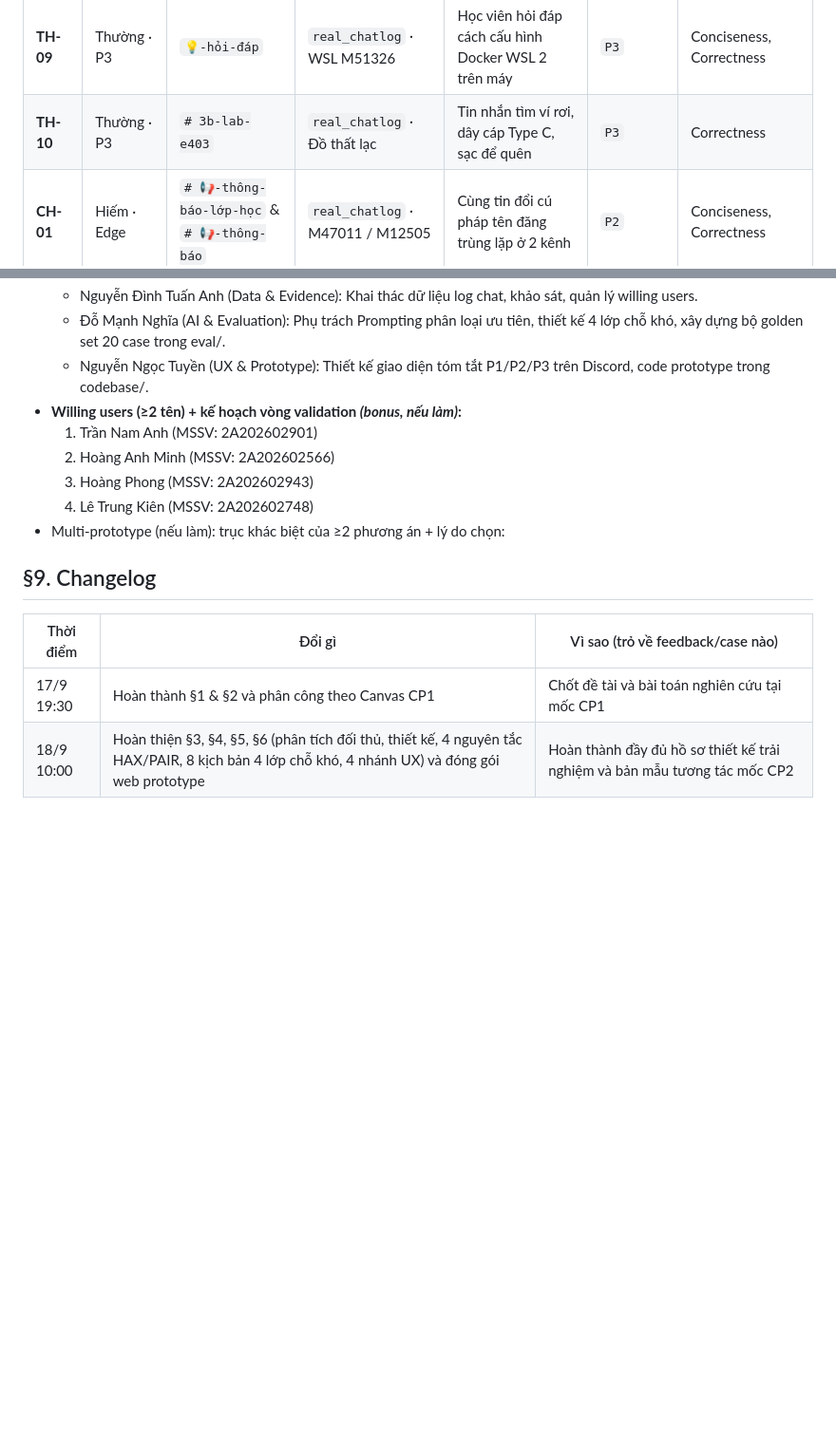
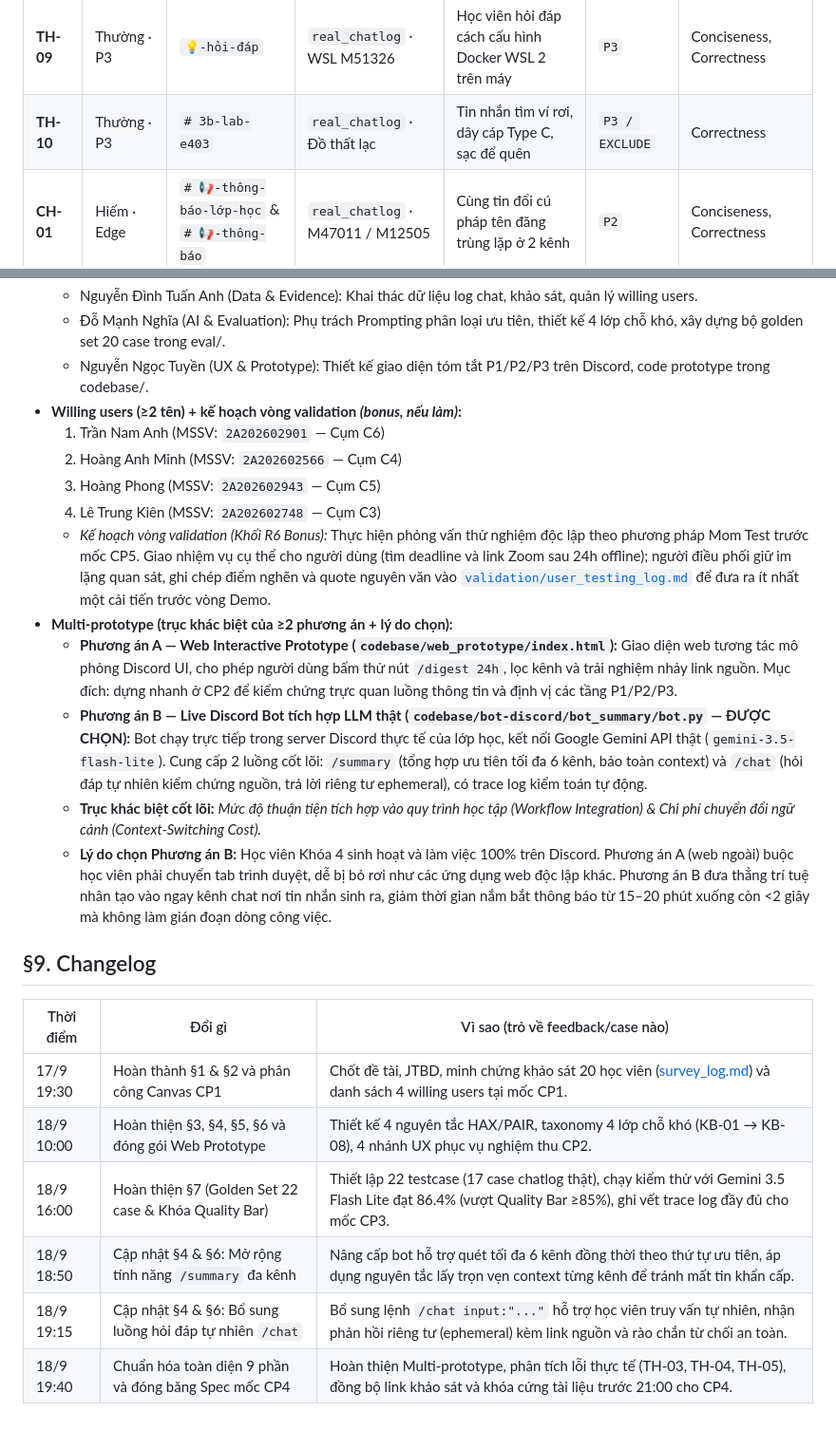
Before and after one commit to ChauTungDuong/K4-3B-E403-AGI, a Markdown page: spec.md, 2 parts joined by grey strips. Shown at 95% size. GitHub-like rendering; blank space fills up the shorter version.

```diff
--- a/spec.md
+++ b/spec.md
@@ -139,7 +140,7 @@ Bộ test được xây dựng theo đúng scaffold cấu trúc chuẩn tại H
 | **TH-07** | Thường · P2 | `# 💬-chung` | `real_chatlog` · Duy Bách [INI] | Quy định để xe toà E (cấm để toà C/D) và khu vực thư viện | `P2` | Correctness, Conciseness |
 | **TH-08** | Thường · P3 | `venture-arena` | `real_chatlog` · Chuỗi 6 form survey | Học viên gửi loạt link khảo sát đề tài Mini Hackathon | `P3` | Conciseness, Correctness |
 | **TH-09** | Thường · P3 | `💡-hỏi-đáp` | `real_chatlog` · WSL M51326 | Học viên hỏi đáp cách cấu hình Docker WSL 2 trên máy | `P3` | Conciseness, Correctness |
-| **TH-10** | Thường · P3 | `# 3b-lab-e403` | `real_chatlog` · Đồ thất lạc | Tin nhắn tìm ví rơi, dây cáp Type C, sạc để quên | `P3` | Correctness |
+| **TH-10** | Thường · P3 | `# 3b-lab-e403` | `real_chatlog` · Đồ thất lạc | Tin nhắn tìm ví rơi, dây cáp Type C, sạc để quên | `P3 / EXCLUDE` | Correctness |
 | **CH-01** | Hiếm · Edge | `# 📢-thông-báo-lớp-học` & `# 📢-thông-báo` | `real_chatlog` · M47011 / M12505 | Cùng tin đổi cú pháp tên đăng trùng lặp ở 2 kênh | `P2` | Conciseness, Correctness |
 | **CH-02** | Hiếm · Edge | `# vlearn-support` | `real_chatlog` · M41569 / Trợ lý Kute | Hội thoại 1-1 cụt giữa học viên và bot cũ trong kênh chung | `EXCLUDE` | Grounding, Correctness |
 | **CH-03** | Hiếm · Edge | `# 3b-lab-e403` | `real_chatlog` · Tin ảnh không text | Học viên gửi 3 ảnh terminal báo lỗi không có caption | `P3` | Grounding, Conciseness |
@@ -221,14 +227,23 @@ Hệ thống không hỗ trợ giải bài tập hộ hoặc duyệt đơn xin n
   - Đỗ Mạnh Nghĩa (AI & Evaluation): Phụ trách Prompting phân loại ưu tiên, thiết kế 4 lớp chỗ khó, xây dựng bộ golden set 20 case trong eval/.
   - Nguyễn Ngọc Tuyền (UX & Prototype): Thiết kế giao diện tóm tắt P1/P2/P3 trên Discord, code prototype trong codebase/.
 - **Willing users (≥2 tên) + kế hoạch vòng validation *(bonus, nếu làm)*:**
-  1. Trần Nam Anh (MSSV: 2A202602901)
-  2. Hoàng Anh Minh (MSSV: 2A202602566)
-  3. Hoàng Phong (MSSV: 2A202602943)
-  4. Lê Trung Kiên (MSSV: 2A202602748)
-- Multi-prototype (nếu làm): trục khác biệt của ≥2 phương án + lý do chọn:
+  1. Trần Nam Anh (MSSV: `2A202602901` — Cụm C6)
+  2. Hoàng Anh Minh (MSSV: `2A202602566` — Cụm C4)
+  3. Hoàng Phong (MSSV: `2A202602943` — Cụm C5)
+  4. Lê Trung Kiên (MSSV: `2A202602748` — Cụm C3)
+  - *Kế hoạch vòng validation (Khối R6 Bonus):* Thực hiện phỏng vấn thử nghiệm độc lập theo phương pháp Mom Test trước mốc CP5. Giao nhiệm vụ cụ thể cho người dùng (tìm deadline và link Zoom sau 24h offline); người điều phối giữ im lặng quan sát, ghi chép điểm nghẽn và quote nguyên văn vào [`validation/user_testing_log.md`](validation/user_testing_log.md) để đưa ra ít nhất một cải tiến trước vòng Demo.
+- **Multi-prototype (trục khác biệt của ≥2 phương án + lý do chọn):**
+  - **Phương án A — Web Interactive Prototype (`codebase/web_prototype/index.html`):** Giao diện web tương tác mô phỏng Discord UI, cho phép người dùng bấm thử nút `/digest 24h`, lọc kênh và trải nghiệm nhảy link nguồn. Mục đích: dựng nhanh ở CP2 để kiểm chứng trực quan luồng thông tin và định vị các tầng P1/P2/P3.
+  - **Phương án B — Live Discord Bot tích hợp LLM thật (`codebase/bot-discord/bot_summary/bot.py` — ĐƯỢC CHỌN):** Bot chạy trực tiếp trong server Discord thực tế của lớp học, kết nối Google Gemini API thật (`gemini-3.5-flash-lite`). Cung cấp 2 luồng cốt lõi: `/summary` (tổng hợp ưu tiên tối đa 6 kênh, bảo toàn context) và `/chat` (hỏi đáp tự nhiên kiểm chứng nguồn, trả lời riêng tư ephemeral), có trace log kiểm toán tự động.
+  - **Trục khác biệt cốt lõi:** *Mức độ thuận tiện tích hợp vào quy trình học tập (Workflow Integration) & Chi phí chuyển đổi ngữ cảnh (Context-Switching Cost).*
+  - **Lý do chọn Phương án B:** Học viên Khóa 4 sinh hoạt và làm việc 100% trên Discord. Phương án A (web ngoài) buộc học viên phải chuyển tab trình duyệt, dễ bị bỏ rơi như các ứng dụng web độc lập khác. Phương án B đưa thẳng trí tuệ nhân tạo vào ngay kênh chat nơi tin nhắn sinh ra, giảm thời gian nắm bắt thông báo từ 15–20 phút xuống còn <2 giây mà không làm gián đoạn dòng công việc.
 
 ## §9. Changelog
 | Thời điểm | Đổi gì | Vì sao (trỏ về feedback/case nào) |
 |---|---|---|
-| 17/9 19:30 | Hoàn thành §1 & §2 và phân công theo Canvas CP1 | Chốt đề tài và bài toán nghiên cứu tại mốc CP1 |
-| 18/9 10:00 | Hoàn thiện §3, §4, §5, §6 (phân tích đối thủ, thiết kế, 4 nguyên tắc HAX/PAIR, 8 kịch bản 4 lớp chỗ khó, 4 nhánh UX) và đóng gói web prototype | Hoàn thành đầy đủ hồ sơ thiết kế trải nghiệm và bản mẫu tương tác mốc CP2 |
+| 17/9 19:30 | Hoàn thành §1 & §2 và phân công Canvas CP1 | Chốt đề tài, JTBD, minh chứng khảo sát 20 học viên ([survey_log.md](validation/survey_log.md)) và danh sách 4 willing users tại mốc CP1. |
+| 18/9 10:00 | Hoàn thiện §3, §4, §5, §6 và đóng gói Web Prototype | Thiết kế 4 nguyên tắc HAX/PAIR, taxonomy 4 lớp chỗ khó (KB-01 → KB-08), 4 nhánh UX phục vụ nghiệm thu CP2. |
+| 18/9 16:00 | Hoàn thiện §7 (Golden Set 22 case & Khóa Quality Bar) | Thiết lập 22 testcase (17 case chatlog thật), chạy kiểm thử với Gemini 3.5 Flash Lite đạt 86.4% (vượt Quality Bar ≥85%), ghi vết trace log đầy đủ cho mốc CP3. |
+| 18/9 18:50 | Cập nhật §4 & §6: Mở rộng tính năng `/summary` đa kênh | Nâng cấp bot hỗ trợ quét tối đa 6 kênh đồng thời theo thứ tự ưu tiên, áp dụng nguyên tắc lấy trọn vẹn context từng kênh để tránh mất tin khẩn cấp. |
+| 18/9 19:15 | Cập nhật §4 & §6: Bổ sung luồng hỏi đáp tự nhiên `/chat` | Bổ sung lệnh `/chat input:"..."` hỗ trợ học viên truy vấn tự nhiên, nhận phản hồi riêng tư (ephemeral) kèm link nguồn và rào chắn từ chối an toàn. |
+| 18/9 19:40 | Chuẩn hóa toàn diện 9 phần và đóng băng Spec mốc CP4 | Hoàn thiện Multi-prototype, phân tích lỗi thực tế (TH-03, TH-04, TH-05), đồng bộ link khảo sát và khóa cứng tài liệu trước 21:00 cho CP4. |
```
Also changed, not shown: other parts of spec.md (+43 -37 lines), validation/survey_log.md (added, +80 -0 lines), validation/user_testing_log.md (added, +27 -0 lines).
